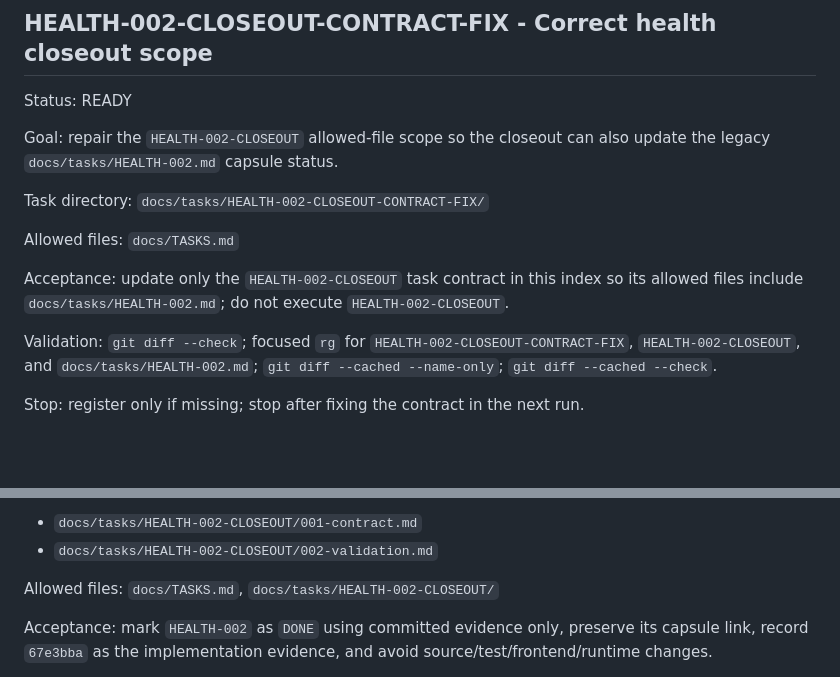
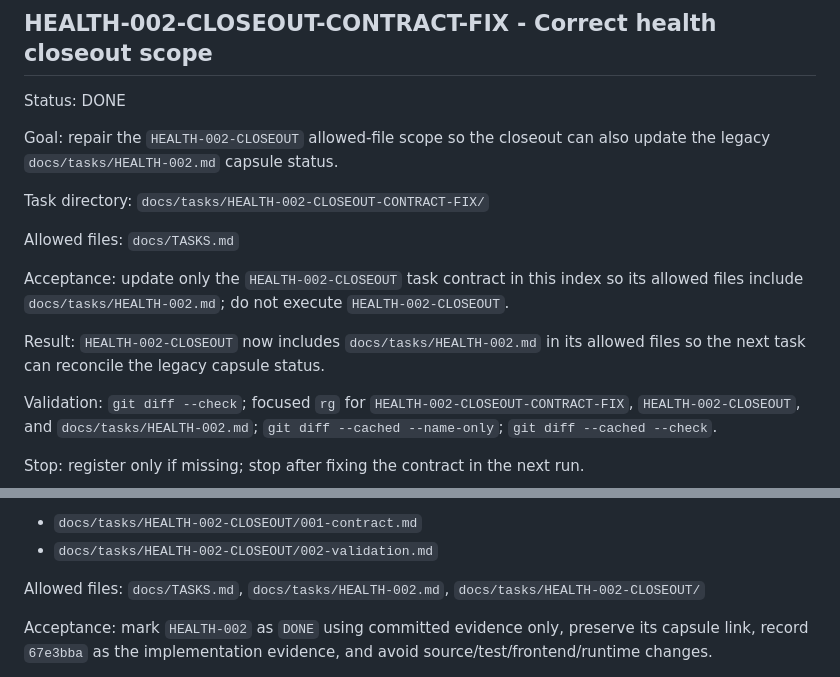
Before and after one commit to meengcoon/Diaries-system, a Markdown page: docs/TASKS.md, 2 parts joined by grey strips. Rendered like a GitHub page; blank space fills up the shorter version.

Commit message:
docs: fix health closeout scope
HEALTH-002-CLOSEOUT needs to reconcile both the task index and the legacy HEALTH-002 capsule, so its allowed-file scope must include docs/tasks/HEALTH-002.md before the closeout task can run safely.

Constraint: HEALTH-002-CLOSEOUT-CONTRACT-FIX allows only docs/TASKS.md

Rejected: Mark HEALTH-002 DONE here | would execute HEALTH-002-CLOSEOUT instead of fixing its contract

Confidence: high

Scope-risk: narrow

Directive: Execute HEALTH-002-CLOSEOUT next; keep this commit limited to contract scope repair

Tested: git diff --check; sed -n 2154,2206p docs/TASKS.md; focused rg for HEALTH-002-CLOSEOUT-CONTRACT-FIX, HEALTH-002-CLOSEOUT, docs/tasks/HEALTH-002.md, Allowed files, Status DONE, and Status READY; git diff --cached --name-only; git diff --cached --check

Not-tested: HEALTH-002-CLOSEOUT execution; runtime validation

```diff
--- a/docs/TASKS.md
+++ b/docs/TASKS.md
@@ -2153,7 +2153,7 @@ Scope summary:
 
 ## HEALTH-002-CLOSEOUT-CONTRACT-FIX - Correct health closeout scope
 
-Status: READY
+Status: DONE
 
 Goal: repair the `HEALTH-002-CLOSEOUT` allowed-file scope so the closeout can
 also update the legacy `docs/tasks/HEALTH-002.md` capsule status.
@@ -2165,6 +2165,9 @@ Allowed files: `docs/TASKS.md`
 Acceptance: update only the `HEALTH-002-CLOSEOUT` task contract in this index
 so its allowed files include `docs/tasks/HEALTH-002.md`; do not execute
 `HEALTH-002-CLOSEOUT`.
+
+Result: `HEALTH-002-CLOSEOUT` now includes `docs/tasks/HEALTH-002.md` in its
+allowed files so the next task can reconcile the legacy capsule status.
 
 Validation: `git diff --check`; focused `rg` for
 `HEALTH-002-CLOSEOUT-CONTRACT-FIX`, `HEALTH-002-CLOSEOUT`, and
@@ -2187,7 +2190,8 @@ Key docs to create during execution:
 - `docs/tasks/HEALTH-002-CLOSEOUT/001-contract.md`
 - `docs/tasks/HEALTH-002-CLOSEOUT/002-validation.md`
 
-Allowed files: `docs/TASKS.md`, `docs/tasks/HEALTH-002-CLOSEOUT/`
+Allowed files: `docs/TASKS.md`, `docs/tasks/HEALTH-002.md`,
+`docs/tasks/HEALTH-002-CLOSEOUT/`
 
 Acceptance: mark `HEALTH-002` as `DONE` using committed evidence only, preserve
 its capsule link, record `67e3bba` as the implementation evidence, and avoid
```
